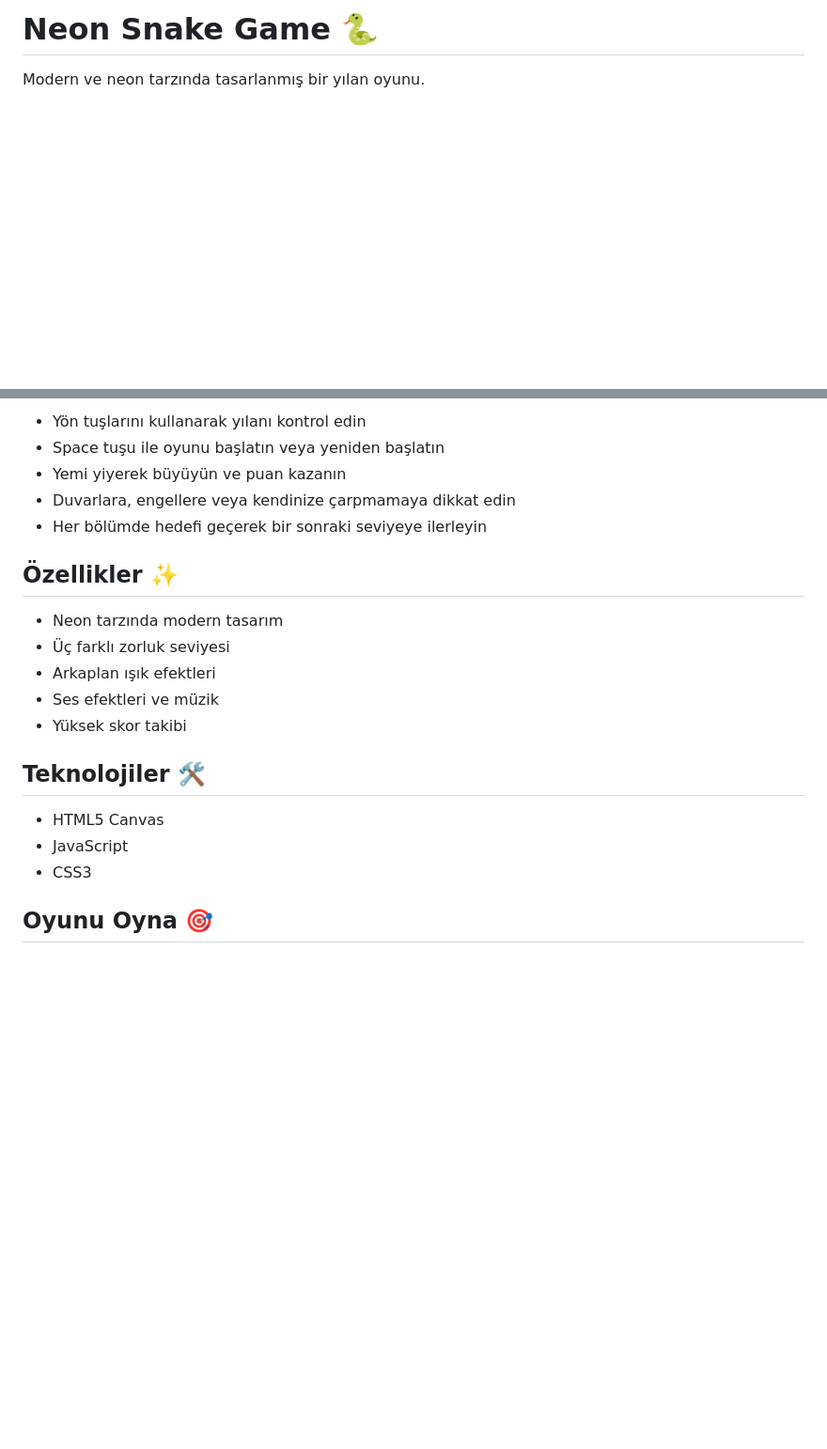
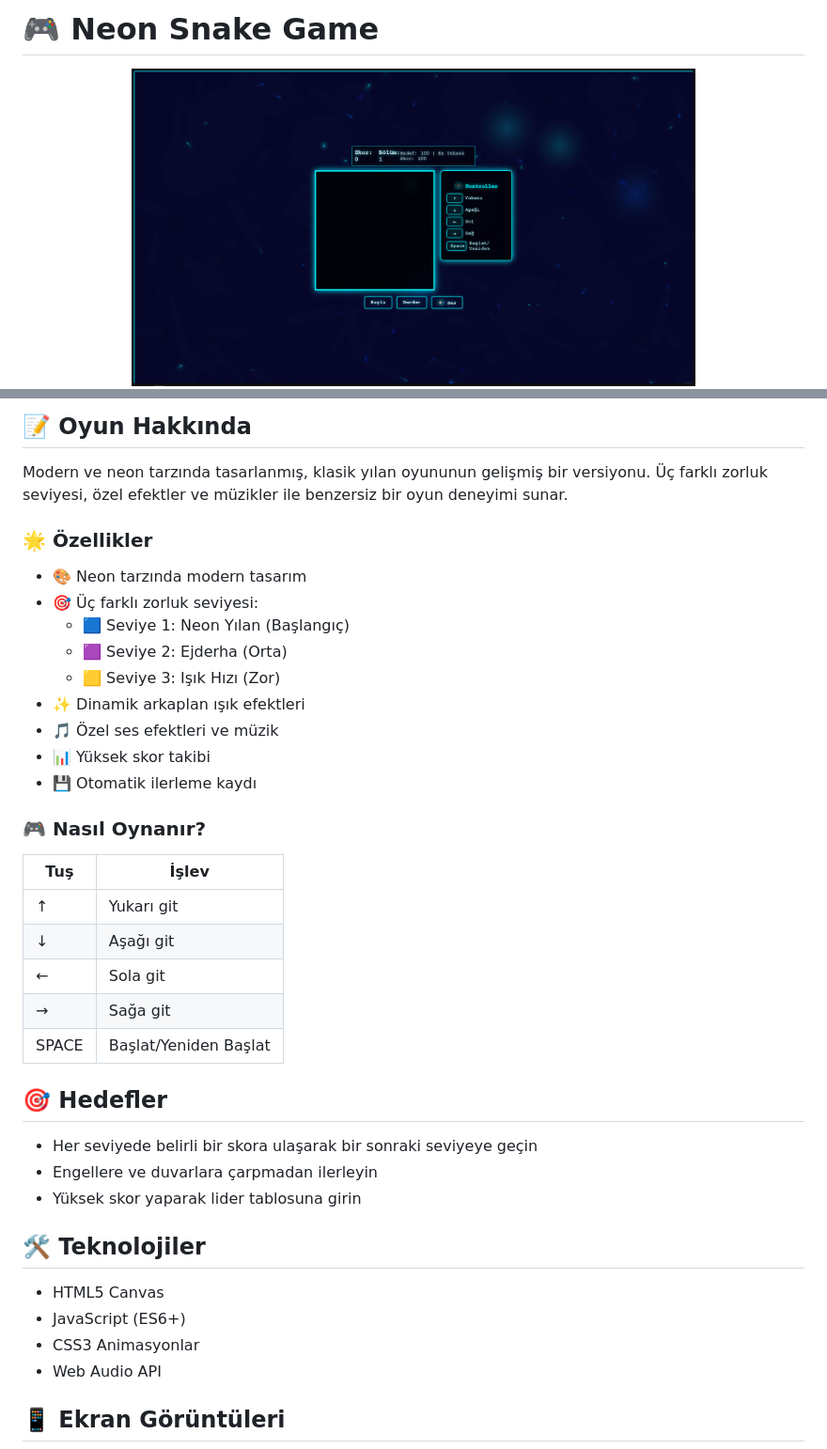
Before and after one commit to sadecemertcan/neonsnake, a Markdown page: README.md, 2 parts joined by grey strips. Shown: that part at 94% size. GitHub-like rendering; pictures changed too: screenshots/gameplay.png (added); blank space fills up the shorter version.

Commit message:
README ve ekran görüntüleri güncellendi

```diff
--- a/README.md
+++ b/README.md
@@ -1,4 +1,5 @@
-# Neon Snake Game 🐍
+# 🎮 Neon Snake Game
 
-Modern ve neon tarzında tasarlanmış bir yılan oyunu.
+<div align="center">
+  <img src="screenshots/gameplay.png" alt="Oyun Ekranı" width="600"/>
 
@@ -6,23 +8,42 @@ Modern ve neon tarzında tasarlanmış bir yılan oyunu.
 
-- Yön tuşlarını kullanarak yılanı kontrol edin
-- Space tuşu ile oyunu başlatın veya yeniden başlatın
-- Yemi yiyerek büyüyün ve puan kazanın
-- Duvarlara, engellere veya kendinize çarpmamaya dikkat edin
-- Her bölümde hedefi geçerek bir sonraki seviyeye ilerleyin
+## 📝 Oyun Hakkında
 
-## Özellikler ✨
+Modern ve neon tarzında tasarlanmış, klasik yılan oyununun gelişmiş bir versiyonu. Üç farklı zorluk seviyesi, özel efektler ve müzikler ile benzersiz bir oyun deneyimi sunar.
 
-- Neon tarzında modern tasarım
-- Üç farklı zorluk seviyesi
-- Arkaplan ışık efektleri
-- Ses efektleri ve müzik
-- Yüksek skor takibi
+### 🌟 Özellikler
 
-## Teknolojiler 🛠
+- 🎨 Neon tarzında modern tasarım
+- 🎯 Üç farklı zorluk seviyesi:
+  - 🟦 Seviye 1: Neon Yılan (Başlangıç)
+  - 🟪 Seviye 2: Ejderha (Orta)
+  - 🟨 Seviye 3: Işık Hızı (Zor)
+- ✨ Dinamik arkaplan ışık efektleri
+- 🎵 Özel ses efektleri ve müzik
+- 📊 Yüksek skor takibi
+- 💾 Otomatik ilerleme kaydı
+
+### 🎮 Nasıl Oynanır?
+
+| Tuş | İşlev |
+|-----|-------|
+| ↑ | Yukarı git |
+| ↓ | Aşağı git |
+| ← | Sola git |
+| → | Sağa git |
+| SPACE | Başlat/Yeniden Başlat |
+
+## 🎯 Hedefler
+
+- Her seviyede belirli bir skora ulaşarak bir sonraki seviyeye geçin
+- Engellere ve duvarlara çarpmadan ilerleyin
+- Yüksek skor yaparak lider tablosuna girin
+
+## 🛠️ Teknolojiler
 
 - HTML5 Canvas
-- JavaScript
-- CSS3
+- JavaScript (ES6+)
+- CSS3 Animasyonlar
+- Web Audio API
 
-## Oyunu Oyna 🎯
+## 📱 Ekran Görüntüleri
 
```
Also changed, not shown: other parts of README.md (+34 -4 lines), screenshots/level1.png (added), screenshots/level2.png (added), 1 other file.
